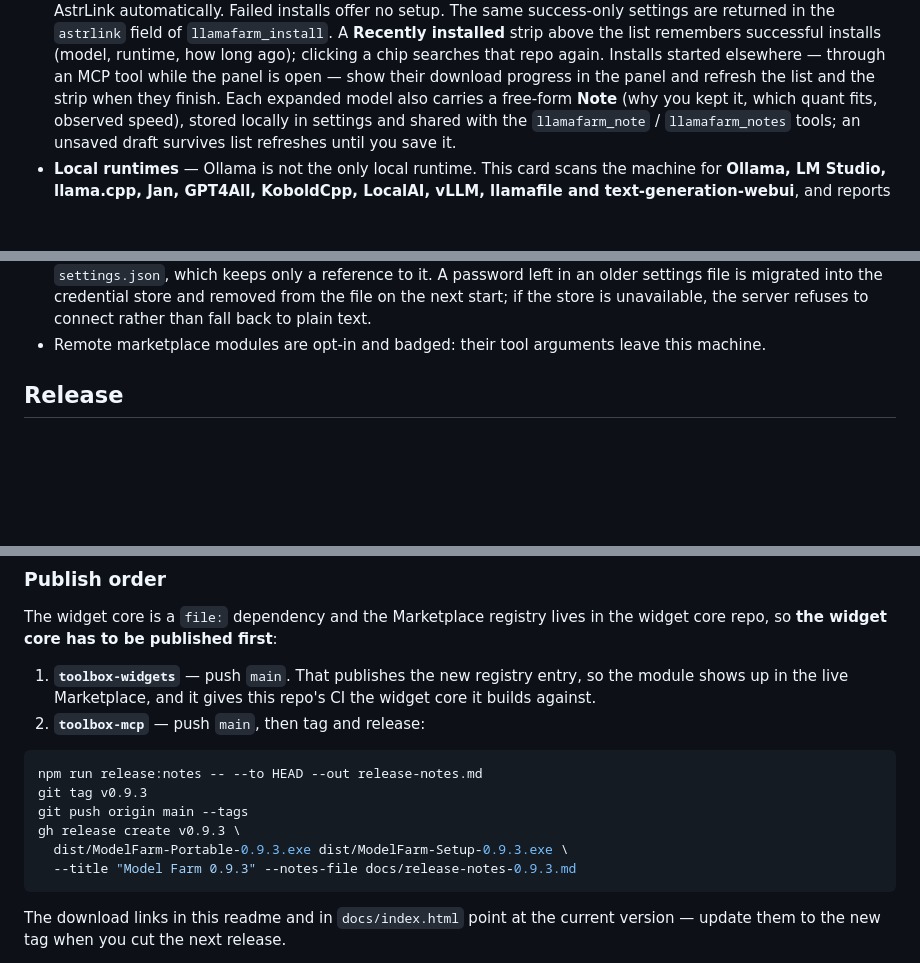
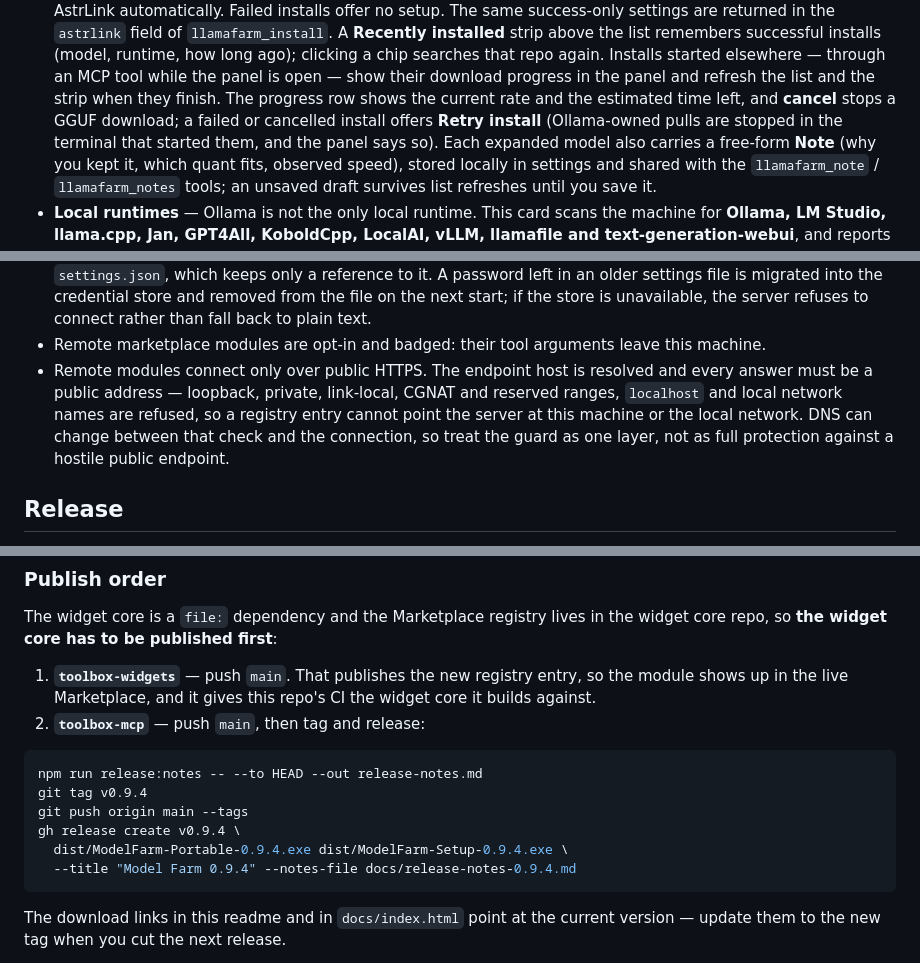
Before and after one commit to acsdd/toolbox-mcp, a Markdown page: README.md, 3 parts joined by grey strips. Drawn GitHub-style; blank space fills up the shorter version.

Commit message:
release: 0.9.4 — remote endpoint policy, download rate and retry

````diff
--- a/README.md
+++ b/README.md
@@ -112,7 +112,10 @@ model to AstrLink.
   (model, runtime, how long ago); clicking a chip searches that repo again.
   Installs started elsewhere — through an MCP tool while the panel is open —
   show their download progress in the panel and refresh the list and the strip
-  when they finish. Each expanded model also carries a free-form **Note**
+  when they finish. The progress row shows the current rate and the estimated
+  time left, and **cancel** stops a GGUF download; a failed or cancelled install
+  offers **Retry install** (Ollama-owned pulls are stopped in the terminal that
+  started them, and the panel says so). Each expanded model also carries a free-form **Note**
   (why you kept it, which quant fits, observed speed), stored locally in
   settings and shared with the `llamafarm_note` / `llamafarm_notes` tools;
   an unsaved draft survives list refreshes until you save it.
@@ -218,6 +221,12 @@ npm run typecheck
   server refuses to connect rather than fall back to plain text.
 - Remote marketplace modules are opt-in and badged: their tool arguments leave
   this machine.
+- Remote modules connect only over public HTTPS. The endpoint host is resolved
+  and every answer must be a public address — loopback, private, link-local,
+  CGNAT and reserved ranges, `localhost` and local network names are refused, so
+  a registry entry cannot point the server at this machine or the local network.
+  DNS can change between that check and the connection, so treat the guard as
+  one layer, not as full protection against a hostile public endpoint.
 
 ## Release
 
@@ -272,11 +281,11 @@ the widget core repo, so **the widget core has to be published first**:
 
 ```bash
 npm run release:notes -- --to HEAD --out release-notes.md
-git tag v0.9.3
+git tag v0.9.4
 git push origin main --tags
-gh release create v0.9.3 \
-  dist/ModelFarm-Portable-0.9.3.exe dist/ModelFarm-Setup-0.9.3.exe \
-  --title "Model Farm 0.9.3" --notes-file docs/release-notes-0.9.3.md
+gh release create v0.9.4 \
+  dist/ModelFarm-Portable-0.9.4.exe dist/ModelFarm-Setup-0.9.4.exe \
+  --title "Model Farm 0.9.4" --notes-file docs/release-notes-0.9.4.md
 ```
 
 The download links in this readme and in `docs/index.html` point at the current
````
Also changed, not shown: other parts of README.md (+3 -3 lines), docs/release-notes-0.9.4.md (added, +37 -0 lines), docs/panel-overview.png, 2 other files.
